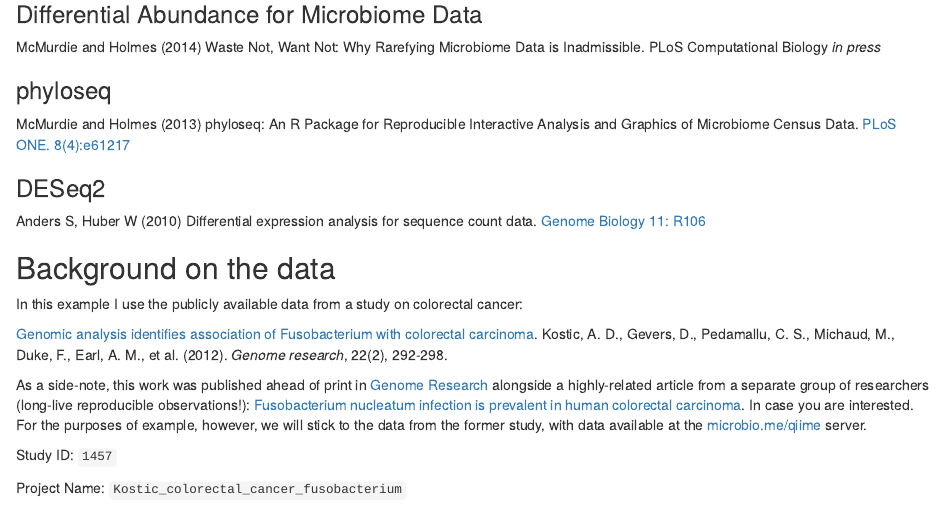
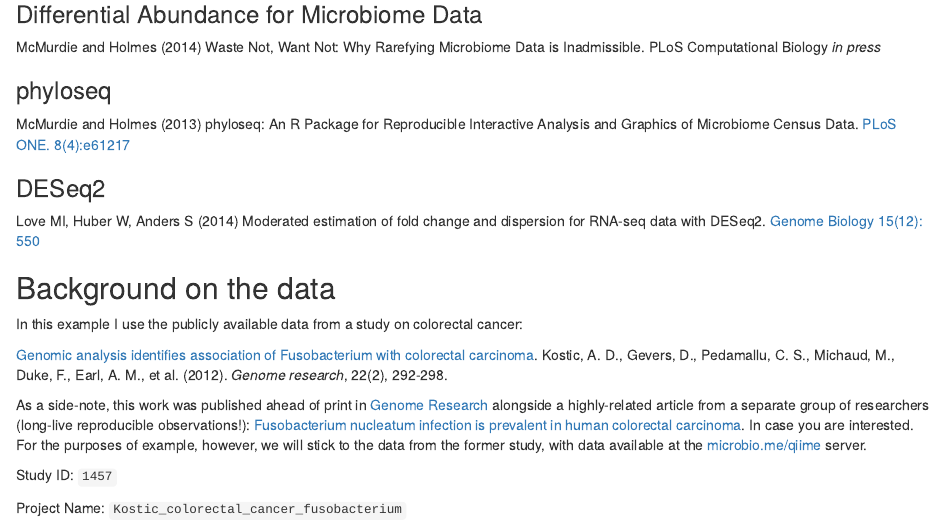
Before and after one commit to joey711/phyloseq-extensions, an R Markdown document (DESeq2.Rmd): the page in a window 1100 px wide, from 260 px down. Rendered offline with R 4.5, knitr and Pandoc, with nearby package versions; some code elsewhere in the file could not run offline; a font, style sheet, LaTeX package, included part or bibliography that could not be used is replaced or left out.

Commit message:
added DESeq2 pub :)

```diff
--- a/DESeq2.Rmd
+++ b/DESeq2.Rmd
@@ -19,8 +19,8 @@ McMurdie and Holmes (2013) phyloseq: An R Package for Reproducible Interactive A
 [PLoS ONE. 8(4):e61217](http://dx.plos.org/10.1371/journal.pone.0061217)
 
 ### DESeq2
-Anders S, Huber W (2010) Differential expression analysis for sequence count data.
-[Genome Biology 11: R106](http://www.biomedcentral.com/content/pdf/gb-2010-11-10-r106.pdf)
+Love MI, Huber W, Anders S (2014) Moderated estimation of fold change and dispersion for RNA-seq data with DESeq2.
+[Genome Biology 15(12): 550](http://genomebiology.com/2014/15/12/550)
 
 
 
```
